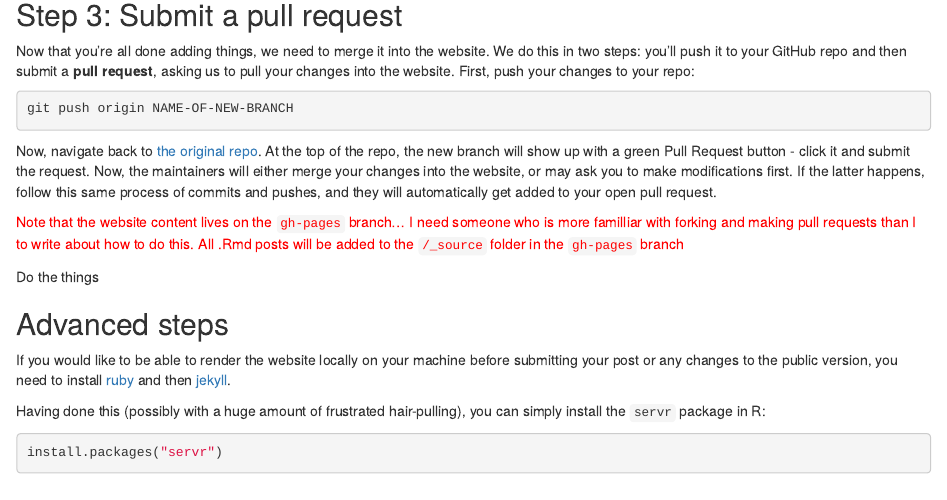
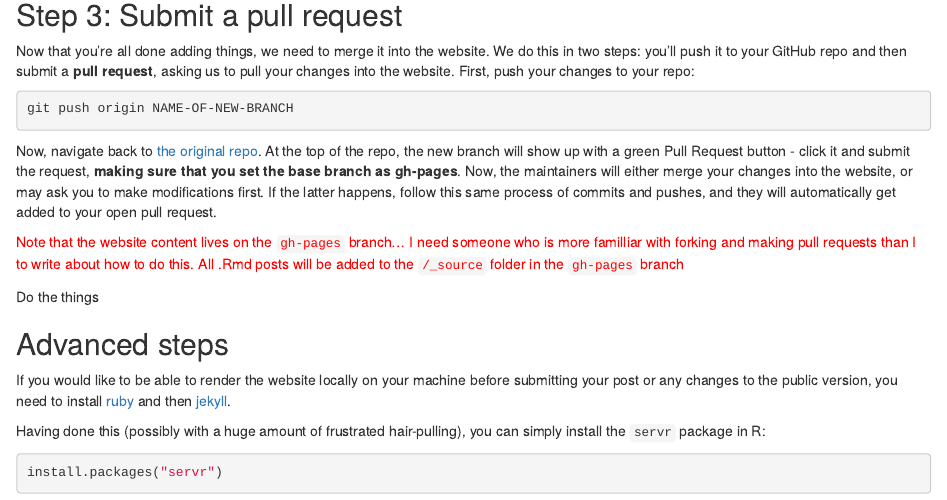
Before and after one commit to rlbarter/Practical-Statistics, an R Markdown document (_source/2016-12-27-making-a-blog-post.Rmd): the page in a window 1100 px wide, from 810 px down. Rendered offline with R 4.5, knitr and Pandoc, with nearby package versions.

Commit message:
Add one important detail about branches

````diff
--- a/_source/2016-12-27-making-a-blog-post.Rmd
+++ b/_source/2016-12-27-making-a-blog-post.Rmd
@@ -67,7 +67,7 @@ git push origin NAME-OF-NEW-BRANCH
 ```
 
 Now, navigate back to [the original repo](https://github.com/rlbarter/Practical-Statistics).
-At the top of the repo, the new branch will show up with a green Pull Request button - click it and submit the request.
+At the top of the repo, the new branch will show up with a green Pull Request button - click it and submit the request, **making sure that you set the base branch as gh-pages**.
 Now, the maintainers will either merge your changes into the website, or may ask you to make modifications first.
 If the latter happens, follow this same process of commits and pushes, and they will automatically get added to your open pull request.
 
````
